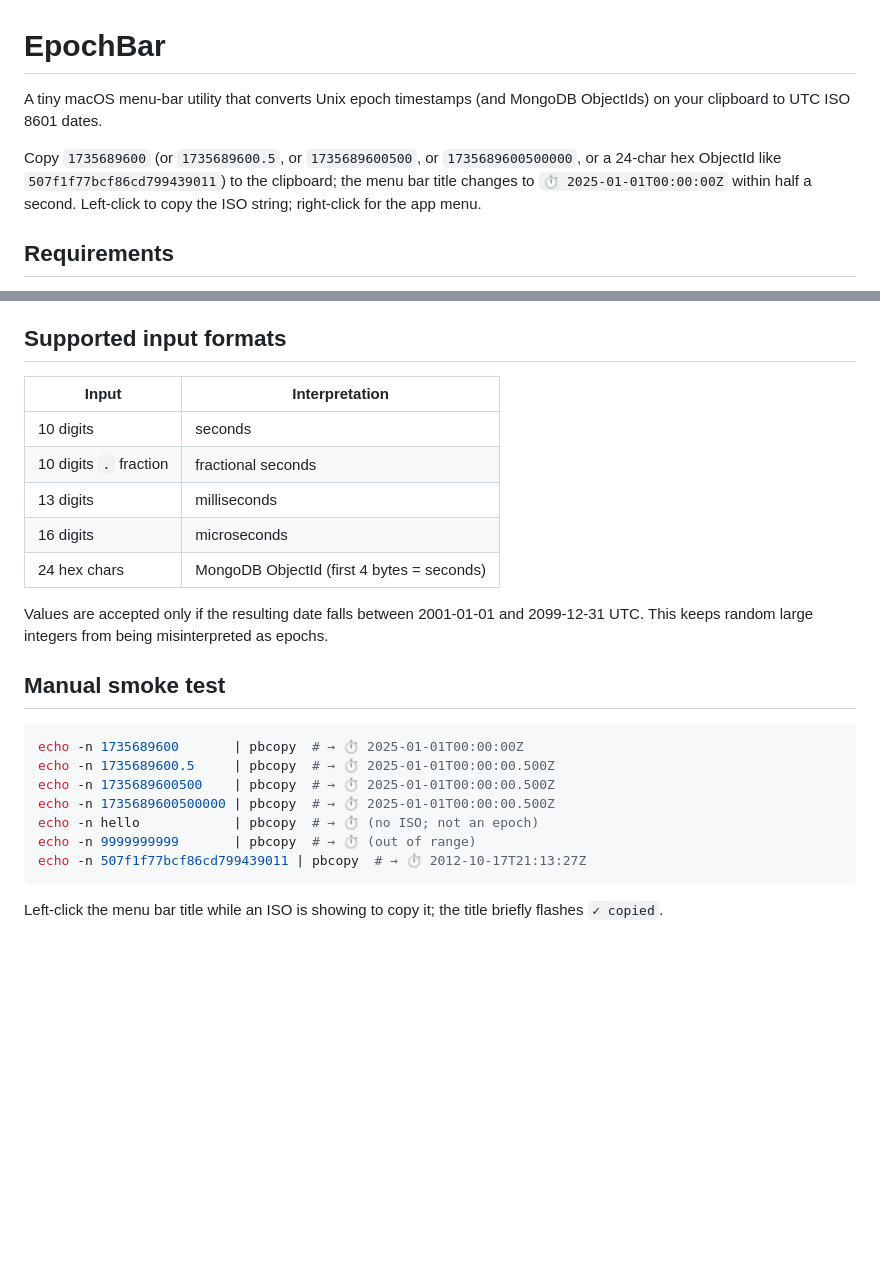
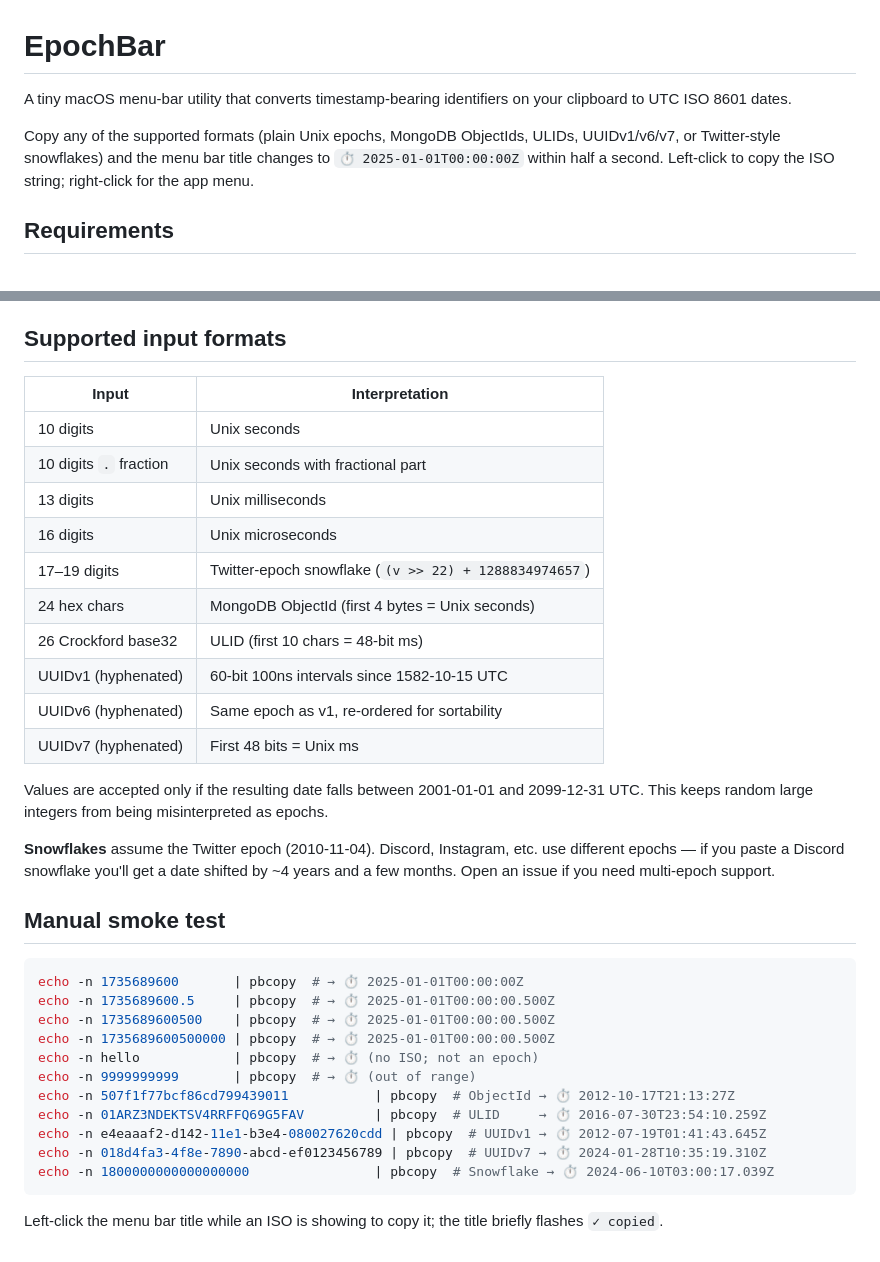
Before and after one commit to tom-welfare/epoch-bar, a Markdown page: README.md, 2 parts joined by grey strips. Rendered like a GitHub page; blank space fills up the shorter version.

Commit message:
README: document ULID, UUIDv1/v6/v7, and snowflake support

````diff
--- a/README.md
+++ b/README.md
@@ -1,13 +1,12 @@
 # EpochBar
 
-A tiny macOS menu-bar utility that converts Unix epoch timestamps (and
-MongoDB ObjectIds) on your clipboard to UTC ISO 8601 dates.
+A tiny macOS menu-bar utility that converts timestamp-bearing identifiers
+on your clipboard to UTC ISO 8601 dates.
 
-Copy `1735689600` (or `1735689600.5`, or `1735689600500`, or
-`1735689600500000`, or a 24-char hex ObjectId like
-`507f1f77bcf86cd799439011`) to the clipboard; the menu bar title changes
-to `⏱ 2025-01-01T00:00:00Z` within half a second. Left-click to copy the
-ISO string; right-click for the app menu.
+Copy any of the supported formats (plain Unix epochs, MongoDB ObjectIds,
+ULIDs, UUIDv1/v6/v7, or Twitter-style snowflakes) and the menu bar title
+changes to `⏱ 2025-01-01T00:00:00Z` within half a second. Left-click to
+copy the ISO string; right-click for the app menu.
 
 ## Requirements
 
@@ -77,17 +76,27 @@ millisecond truncation.
 
 ## Supported input formats
 
-| Input                   | Interpretation                              |
-|-------------------------|---------------------------------------------|
-| 10 digits               | seconds                                     |
-| 10 digits `.` fraction  | fractional seconds                          |
-| 13 digits               | milliseconds                                |
-| 16 digits               | microseconds                                |
-| 24 hex chars            | MongoDB ObjectId (first 4 bytes = seconds)  |
+| Input                   | Interpretation                                         |
+|-------------------------|--------------------------------------------------------|
+| 10 digits               | Unix seconds                                           |
+| 10 digits `.` fraction  | Unix seconds with fractional part                      |
+| 13 digits               | Unix milliseconds                                      |
+| 16 digits               | Unix microseconds                                      |
+| 17–19 digits            | Twitter-epoch snowflake (`(v >> 22) + 1288834974657`)  |
+| 24 hex chars            | MongoDB ObjectId (first 4 bytes = Unix seconds)        |
+| 26 Crockford base32     | ULID (first 10 chars = 48-bit ms)                      |
+| UUIDv1 (hyphenated)     | 60-bit 100ns intervals since 1582-10-15 UTC            |
+| UUIDv6 (hyphenated)     | Same epoch as v1, re-ordered for sortability           |
+| UUIDv7 (hyphenated)     | First 48 bits = Unix ms                                |
 
 Values are accepted only if the resulting date falls between 2001-01-01
 and 2099-12-31 UTC. This keeps random large integers from being
 misinterpreted as epochs.
+
+**Snowflakes** assume the Twitter epoch (2010-11-04). Discord, Instagram,
+etc. use different epochs — if you paste a Discord snowflake you'll get a
+date shifted by ~4 years and a few months. Open an issue if you need
+multi-epoch support.
 
 ## Manual smoke test
 
@@ -98,7 +107,11 @@ echo -n 1735689600500    | pbcopy  # → ⏱ 2025-01-01T00:00:00.500Z
 echo -n 1735689600500000 | pbcopy  # → ⏱ 2025-01-01T00:00:00.500Z
 echo -n hello            | pbcopy  # → ⏱ (no ISO; not an epoch)
 echo -n 9999999999       | pbcopy  # → ⏱ (out of range)
-echo -n 507f1f77bcf86cd799439011 | pbcopy  # → ⏱ 2012-10-17T21:13:27Z
+echo -n 507f1f77bcf86cd799439011           | pbcopy  # ObjectId → ⏱ 2012-10-17T21:13:27Z
+echo -n 01ARZ3NDEKTSV4RRFFQ69G5FAV         | pbcopy  # ULID     → ⏱ 2016-07-30T23:54:10.259Z
+echo -n e4eaaaf2-d142-11e1-b3e4-080027620cdd | pbcopy  # UUIDv1 → ⏱ 2012-07-19T01:41:43.645Z
+echo -n 018d4fa3-4f8e-7890-abcd-ef0123456789 | pbcopy  # UUIDv7 → ⏱ 2024-01-28T10:35:19.310Z
+echo -n 1800000000000000000                | pbcopy  # Snowflake → ⏱ 2024-06-10T03:00:17.039Z
 ```
 
 Left-click the menu bar title while an ISO is showing to copy it; the
````
